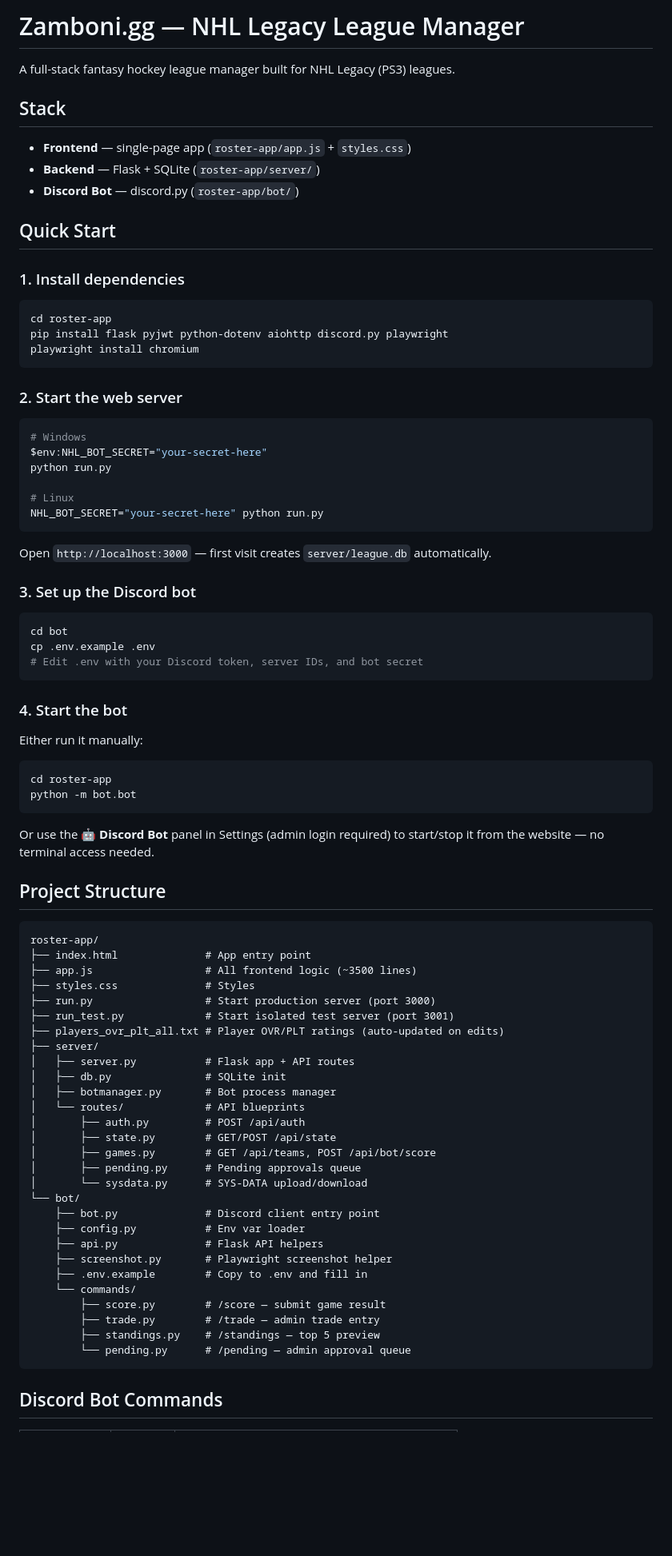
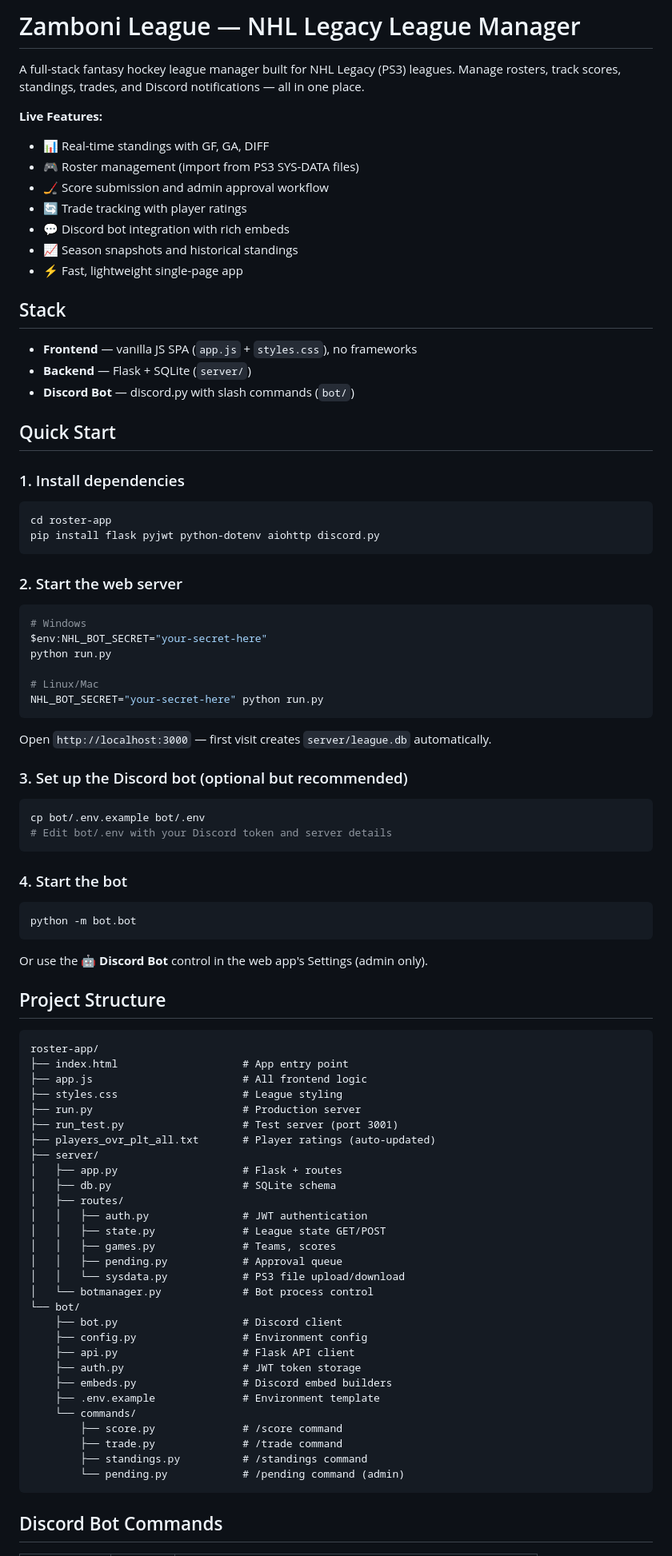
Before and after one commit to jfmartineau45/zamboni-league, a Markdown page: README.md, the part around one of its changes. Shown at 80% size. Drawn GitHub-style; blank space fills up the shorter version.

````diff
--- a/README.md
+++ b/README.md
@@ -1,80 +1,91 @@
-# Zamboni.gg — NHL Legacy League Manager
+# Zamboni League — NHL Legacy League Manager
 
-A full-stack fantasy hockey league manager built for NHL Legacy (PS3) leagues.
+A full-stack fantasy hockey league manager built for NHL Legacy (PS3) leagues. Manage rosters, track scores, standings, trades, and Discord notifications — all in one place.
+
+**Live Features:**
+- 📊 Real-time standings with GF, GA, DIFF
+- 🎮 Roster management (import from PS3 SYS-DATA files)
+- 🏒 Score submission and admin approval workflow
+- 🔄 Trade tracking with player ratings
+- 💬 Discord bot integration with rich embeds
+- 📈 Season snapshots and historical standings
+- ⚡ Fast, lightweight single-page app
 
 ## Stack
 
-- **Frontend** — single-page app (`roster-app/app.js` + `styles.css`)
-- **Backend** — Flask + SQLite (`roster-app/server/`)
-- **Discord Bot** — discord.py (`roster-app/bot/`)
+- **Frontend** — vanilla JS SPA (`app.js` + `styles.css`), no frameworks
+- **Backend** — Flask + SQLite (`server/`)
+- **Discord Bot** — discord.py with slash commands (`bot/`)
 
 ## Quick Start
 
 ### 1. Install dependencies
+
 ```bash
 cd roster-app
-pip install flask pyjwt python-dotenv aiohttp discord.py playwright
-playwright install chromium
+pip install flask pyjwt python-dotenv aiohttp discord.py
 ```
 
 ### 2. Start the web server
+
 ```bash
 # Windows
 $env:NHL_BOT_SECRET="your-secret-here"
 python run.py
 
-# Linux
+# Linux/Mac
 NHL_BOT_SECRET="your-secret-here" python run.py
 ```
 
 Open `http://localhost:3000` — first visit creates `server/league.db` automatically.
 
-### 3. Set up the Discord bot
+### 3. Set up the Discord bot (optional but recommended)
+
 ```bash
-cd bot
-cp .env.example .env
-# Edit .env with your Discord token, server IDs, and bot secret
+cp bot/.env.example bot/.env
+# Edit bot/.env with your Discord token and server details
 ```
 
 ### 4. Start the bot
-Either run it manually:
+
 ```bash
-cd roster-app
 python -m bot.bot
 ```
-Or use the **🤖 Discord Bot** panel in Settings (admin login required) to start/stop it from the website — no terminal access needed.
+
+Or use the **🤖 Discord Bot** control in the web app's Settings (admin only).
 
 ## Project Structure
 
 ```
 roster-app/
-├── index.html              # App entry point
-├── app.js                  # All frontend logic (~3500 lines)
-├── styles.css              # Styles
-├── run.py                  # Start production server (port 3000)
-├── run_test.py             # Start isolated test server (port 3001)
-├── players_ovr_plt_all.txt # Player OVR/PLT ratings (auto-updated on edits)
+├── index.html                    # App entry point
+├── app.js                        # All frontend logic
+├── styles.css                    # League styling
+├── run.py                        # Production server
+├── run_test.py                   # Test server (port 3001)
+├── players_ovr_plt_all.txt       # Player ratings (auto-updated)
 ├── server/
-│   ├── server.py           # Flask app + API routes
-│   ├── db.py               # SQLite init
-│   ├── botmanager.py       # Bot process manager
-│   └── routes/             # API blueprints
-│       ├── auth.py         # POST /api/auth
-│       ├── state.py        # GET/POST /api/state
-│       ├── games.py        # GET /api/teams, POST /api/bot/score
-│       ├── pending.py      # Pending approvals queue
-│       └── sysdata.py      # SYS-DATA upload/download
+│   ├── app.py                    # Flask + routes
+│   ├── db.py                     # SQLite schema
+│   ├── routes/
+│   │   ├── auth.py               # JWT authentication
+│   │   ├── state.py              # League state GET/POST
+│   │   ├── games.py              # Teams, scores
+│   │   ├── pending.py            # Approval queue
+│   │   └── sysdata.py            # PS3 file upload/download
+│   └── botmanager.py             # Bot process control
 └── bot/
-    ├── bot.py              # Discord client entry point
-    ├── config.py           # Env var loader
-    ├── api.py              # Flask API helpers
-    ├── screenshot.py       # Playwright screenshot helper
-    ├── .env.example        # Copy to .env and fill in
+    ├── bot.py                    # Discord client
+    ├── config.py                 # Environment config
+    ├── api.py                    # Flask API client
+    ├── auth.py                   # JWT token storage
+    ├── embeds.py                 # Discord embed builders
+    ├── .env.example              # Environment template
     └── commands/
-        ├── score.py        # /score — submit game result
-        ├── trade.py        # /trade — admin trade entry
-        ├── standings.py    # /standings — top 5 preview
-        └── pending.py      # /pending — admin approval queue
+        ├── score.py              # /score command
+        ├── trade.py              # /trade command
+        ├── standings.py          # /standings command
+        └── pending.py            # /pending command (admin)
 ```
 
 ## Discord Bot Commands
````
Also changed, not shown: other parts of README.md (+121 -12 lines), ADMIN_GUIDE.md (added, +332 -0 lines), USER_GUIDE.md (added, +153 -0 lines).
